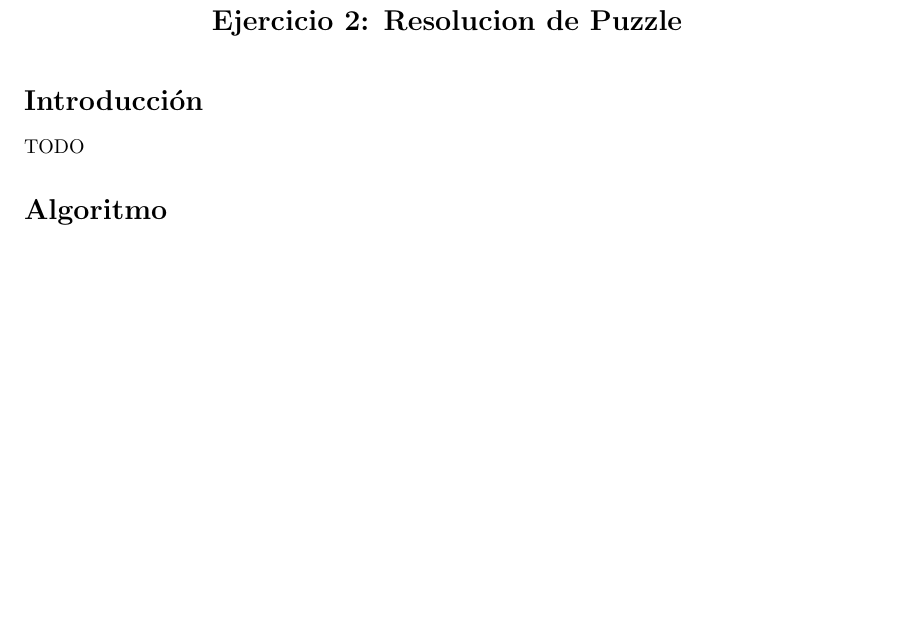
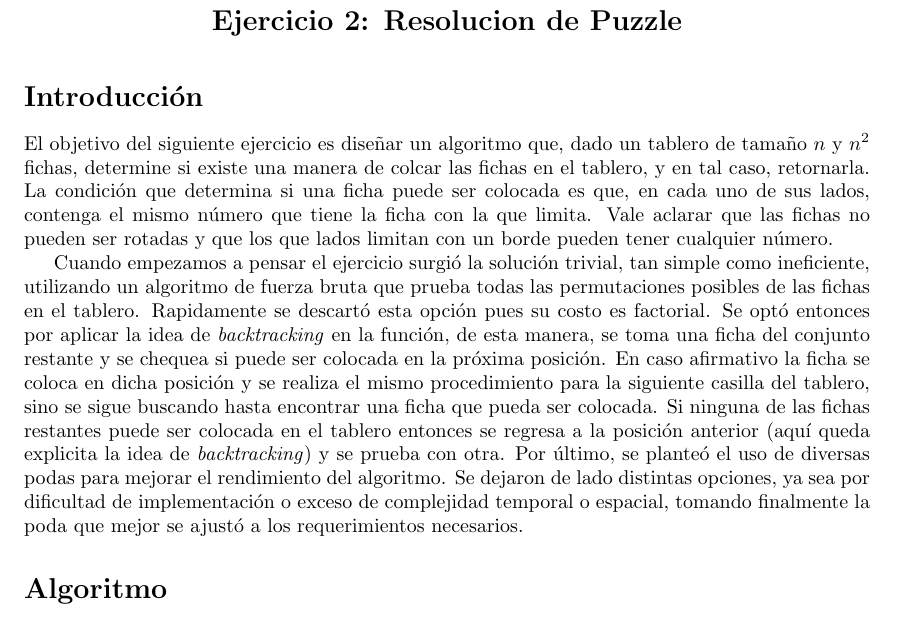
Before and after one commit to lucianolev/laucha-tps, a LaTeX document (Algo3-TP1/tp1.tex): part of page 9 of 15 before the commit and part of page 9 of 16 after it, cut so that both start at the same text, the shorter picture padded with empty space. Compiled offline with pdfLaTeX; a LaTeX package or settings file that is missing is left out.

Commit message:
aca esta la intro del 2

```diff
--- a/Algo3-TP1/tp1.tex
+++ b/Algo3-TP1/tp1.tex
@@ -284,7 +284,9 @@ Tambi\'en vimos casos en los que entre n\'umeros cercanos tomados por la funci\'
 \bigskip
 \section*{Introducci\'on}
 
-TODO
+El objetivo del siguiente ejercicio es diseñar un algoritmo que, dado un tablero de tama\~{n}o $n$ y $n^{2}$ fichas, determine si existe una manera de colcar las fichas en el tablero, y en tal caso, retornarla. La condici\'on que determina si una ficha puede ser colocada es que, en cada uno de sus lados, contenga el mismo n\'umero que tiene la ficha con la que limita. Vale aclarar que las fichas no pueden ser rotadas y que los que lados limitan con un borde pueden tener cualquier n\'umero.
+
+Cuando empezamos a pensar el ejercicio surgi\'o la solución trivial, tan simple como ineficiente, utilizando un algoritmo de fuerza bruta que prueba todas las permutaciones posibles de las fichas en el tablero. Rapidamente se descart\'o esta opci\'on pues su costo es factorial. Se opt\'o entonces por aplicar la idea de \textit{backtracking} en la funci\'on, de esta manera, se toma una ficha del conjunto restante y se chequea si puede ser colocada en la pr\'oxima posici\'on. En caso afirmativo la ficha se coloca en dicha posici\'on y se realiza el mismo procedimiento para la siguiente casilla del tablero, sino se sigue buscando hasta encontrar una ficha que pueda ser colocada. Si ninguna de las fichas restantes puede ser colocada en el tablero entonces se regresa a la posici\'on anterior (aqu\'i queda explicita la idea de \textit{backtracking}) y se prueba con otra. Por \'ultimo, se plante\'o el uso de diversas podas para mejorar el rendimiento del algoritmo. Se dejaron de lado distintas opciones, ya sea por dificultad de implementaci\'on o exceso de complejidad temporal o espacial, tomando finalmente la poda que mejor se ajust\'o a los requerimientos necesarios.
 
 \section*{Algoritmo}
 
```
Also changed, not shown: Algo3-TP1/Ej3-Complejidad.png (deleted), Algo3-TP1/tp1.pdf.
